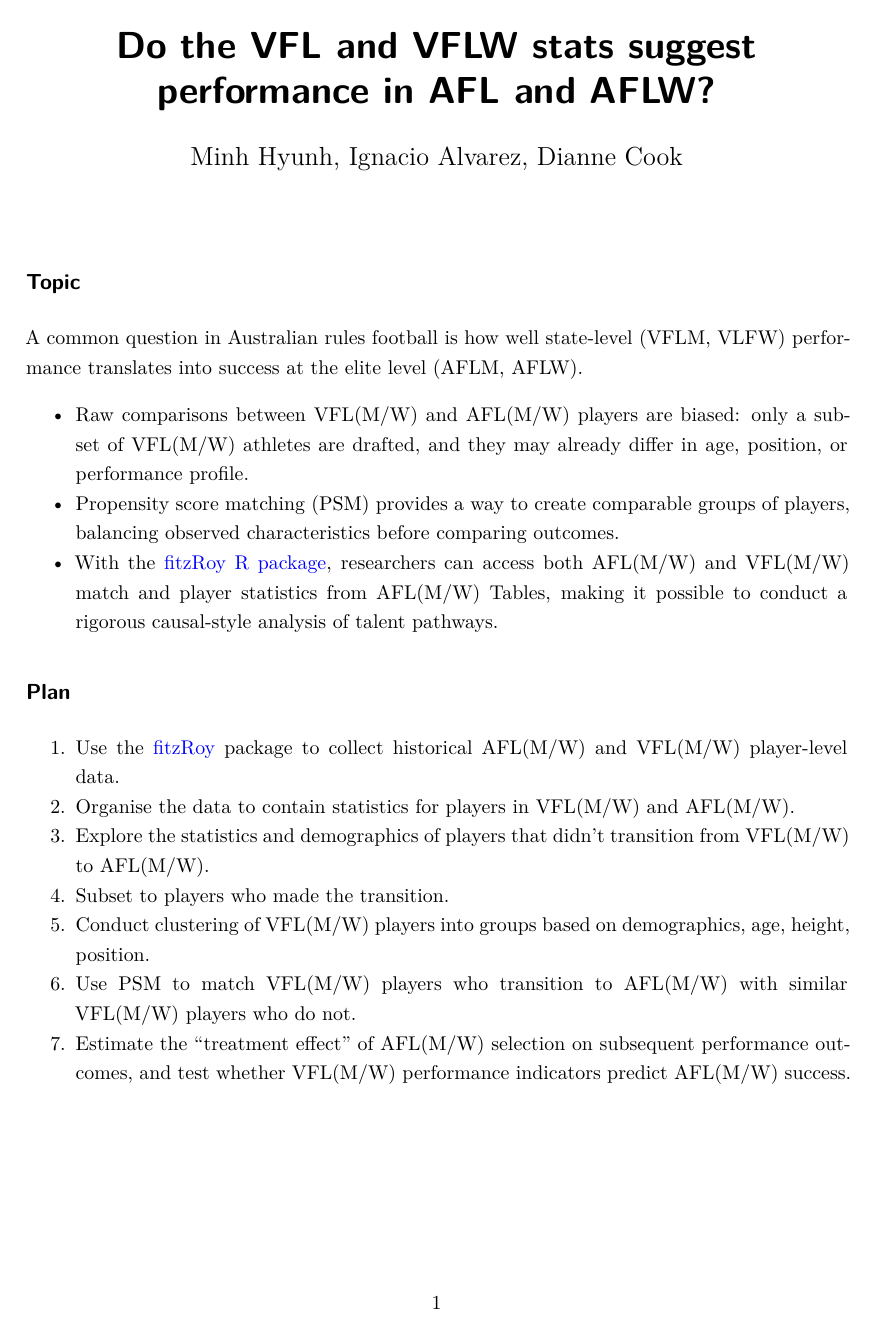
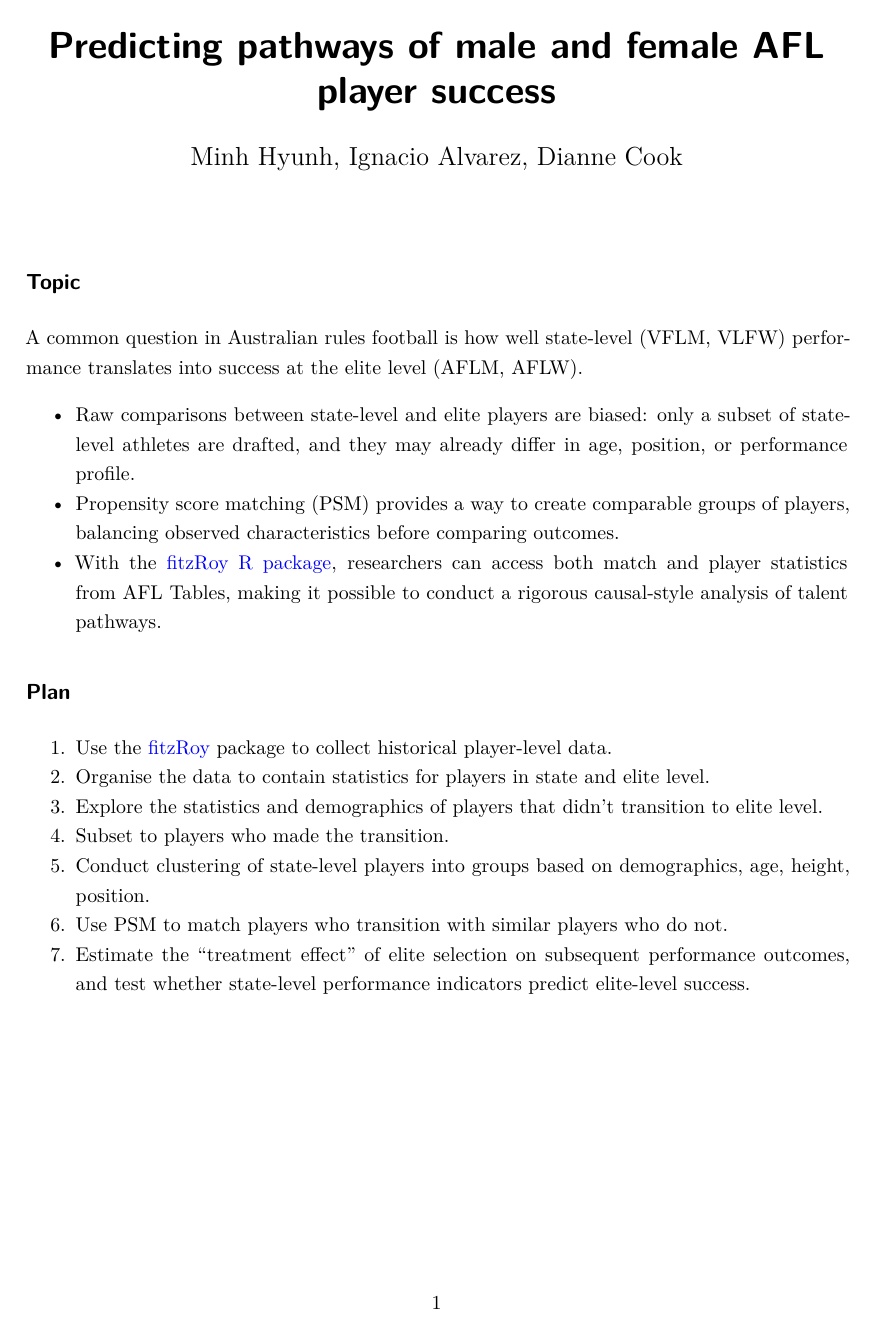
Before and after one commit to numbats/upthere, a Quarto document (proposal.qmd): page 1 of 2. Rendered offline with R 4.5, knitr and Pandoc in place of Quarto, then LaTeX, with nearby package versions; drawn as R Markdown's standard PDF in place of the format the file asks for.

Commit message:
more tinkering

````diff
--- a/proposal.qmd
+++ b/proposal.qmd
@@ -1,5 +1,5 @@
 ---
-title: "Do the VFL and VFLW stats suggest performance in AFL and AFLW?"
+title: "Predicting pathways of male and female AFL player success"
 author: "Minh Hyunh, Ignacio Alvarez, Dianne Cook"
 branding: true
 linestretch: 1.2
@@ -10,19 +10,19 @@ format: memo-typst
 
 A common question in Australian rules football is how well state-level (VFLM, VLFW) performance translates into success at the elite level (AFLM, AFLW).
 
-- Raw comparisons between VFL(M/W) and AFL(M/W) players are biased: only a subset of VFL(M/W) athletes are drafted, and they may already differ in age, position, or performance profile.
+- Raw comparisons between state-level and elite players are biased: only a subset of state-level athletes are drafted, and they may already differ in age, position, or performance profile.
 - Propensity score matching (PSM) provides a way to create comparable groups of players, balancing observed characteristics before comparing outcomes.
-- With the [fitzRoy R package](https://jimmyday12.github.io/fitzRoy/), researchers can access both AFL(M/W) and VFL(M/W) match and player statistics from AFL(M/W) Tables, making it possible to conduct a rigorous causal-style analysis of talent pathways.
+- With the [fitzRoy R package](https://jimmyday12.github.io/fitzRoy/), researchers can access both match and player statistics from AFL Tables, making it possible to conduct a rigorous causal-style analysis of talent pathways.
 
 ## Plan
 
-1.	Use the [fitzRoy](https://jimmyday12.github.io/fitzRoy/) package to collect historical AFL(M/W) and VFL(M/W) player-level data.
-2.  Organise the data to contain statistics for players in VFL(M/W) and AFL(M/W).
-3.  Explore the statistics and demographics of players that didn't transition from VFL(M/W) to AFL(M/W).
+1.	Use the [fitzRoy](https://jimmyday12.github.io/fitzRoy/) package to collect historical player-level data.
+2.  Organise the data to contain statistics for players in state and elite level.
+3.  Explore the statistics and demographics of players that didn't transition to elite level.
 4. Subset to players who made the transition.
-5.	Conduct clustering of VFL(M/W) players into groups based on demographics, age, height, position.
-6.	Use PSM to match VFL(M/W) players who transition to AFL(M/W) with similar VFL(M/W) players who do not.
-7.	Estimate the "treatment effect" of AFL(M/W) selection on subsequent performance outcomes, and test whether VFL(M/W) performance indicators predict AFL(M/W) success.
+5.	Conduct clustering of state-level players into groups based on demographics, age, height, position.
+6.	Use PSM to match players who transition with similar players who do not.
+7.	Estimate the "treatment effect" of elite selection on subsequent performance outcomes, and test whether state-level performance indicators predict elite-level success.
 
 ```{r}
 #| echo: false
````
Also changed, not shown: proposal.pdf, proposal.qmd (13 more changed lines).
